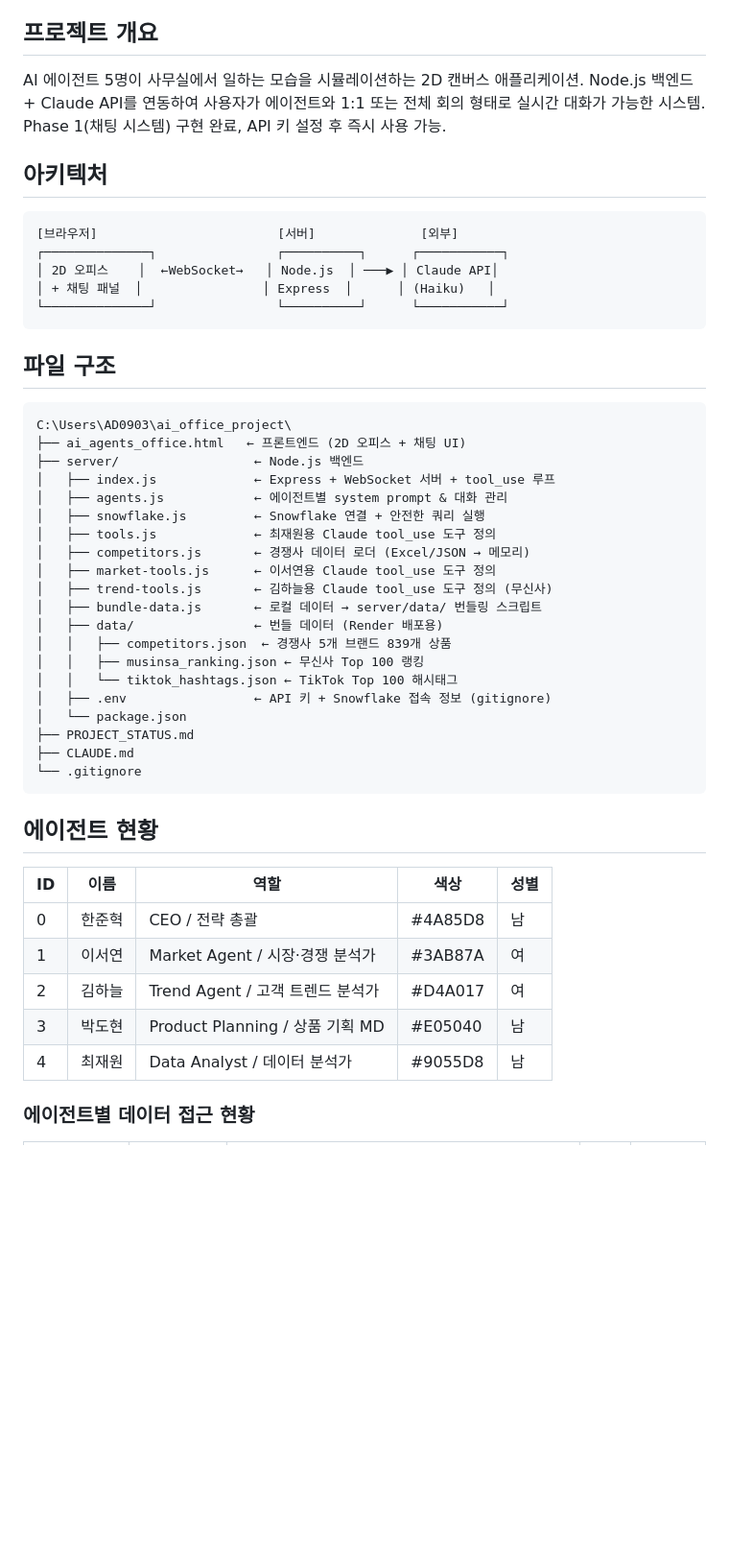
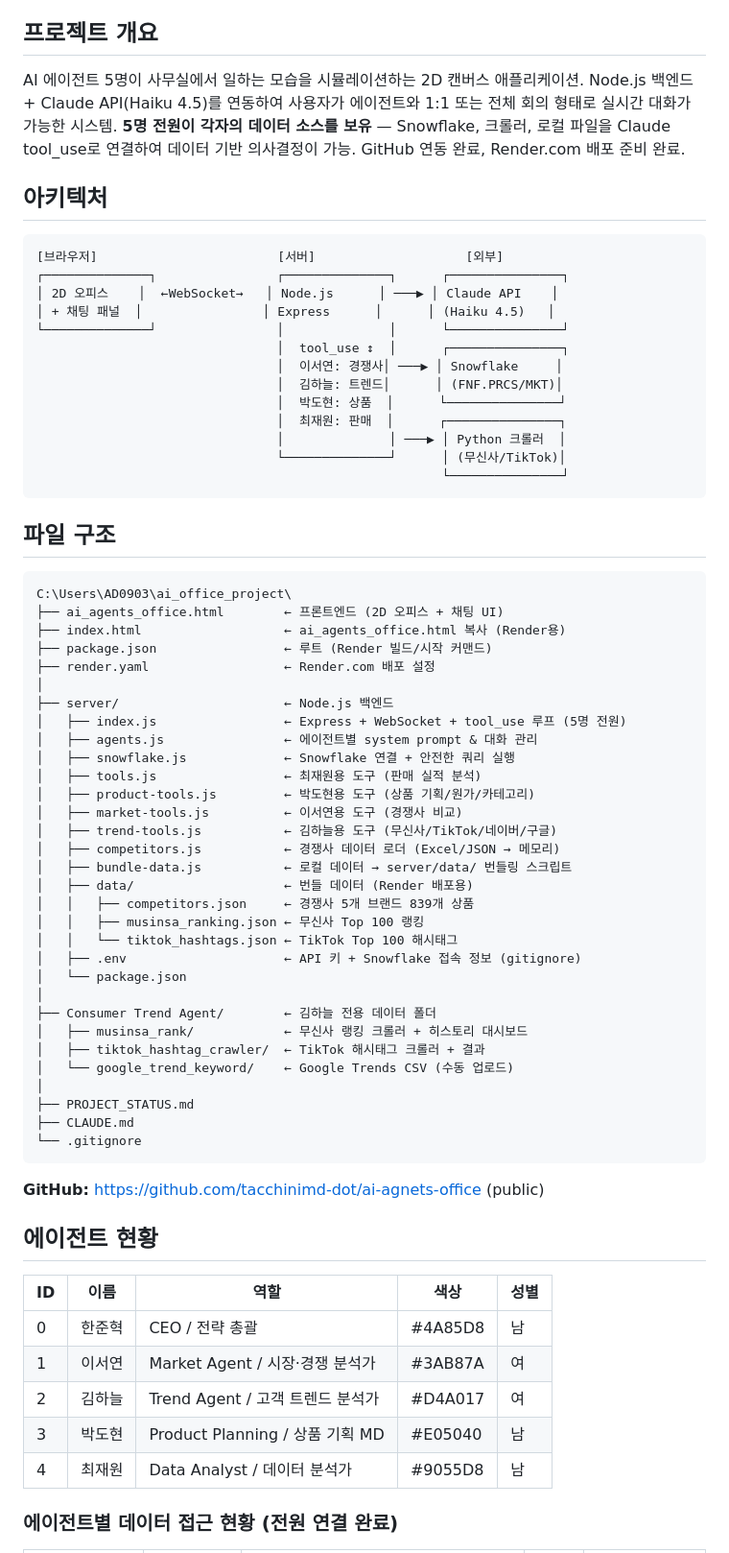
Before and after one commit to tacchinimd-dot/ai-agnets-office, a Markdown page: PROJECT_STATUS.md, the part around one of its changes. Shown at 96% size. GitHub-like rendering; blank space fills up the shorter version.

````diff
--- a/PROJECT_STATUS.md
+++ b/PROJECT_STATUS.md
@@ -5,42 +5,65 @@
 ## 프로젝트 개요
 
 AI 에이전트 5명이 사무실에서 일하는 모습을 시뮬레이션하는 2D 캔버스 애플리케이션.
-Node.js 백엔드 + Claude API를 연동하여 사용자가 에이전트와 1:1 또는 전체 회의 형태로 실시간 대화가 가능한 시스템. Phase 1(채팅 시스템) 구현 완료, API 키 설정 후 즉시 사용 가능.
+Node.js 백엔드 + Claude API(Haiku 4.5)를 연동하여 사용자가 에이전트와 1:1 또는 전체 회의 형태로 실시간 대화가 가능한 시스템.
+**5명 전원이 각자의 데이터 소스를 보유** — Snowflake, 크롤러, 로컬 파일을 Claude tool_use로 연결하여 데이터 기반 의사결정이 가능.
+GitHub 연동 완료, Render.com 배포 준비 완료.
 
 ## 아키텍처
 
 ```
-[브라우저]                        [서버]              [외부]
-┌──────────────┐                ┌──────────┐      ┌───────────┐
-│ 2D 오피스    │  ←WebSocket→   │ Node.js  │ ───▶ │ Claude API│
-│ + 채팅 패널  │                │ Express  │      │ (Haiku)   │
-└──────────────┘                └──────────┘      └───────────┘
+[브라우저]                        [서버]                    [외부]
+┌──────────────┐                ┌──────────────┐      ┌───────────────┐
+│ 2D 오피스    │  ←WebSocket→   │ Node.js      │ ───▶ │ Claude API    │
+│ + 채팅 패널  │                │ Express      │      │ (Haiku 4.5)   │
+└──────────────┘                │              │      └───────────────┘
+                                │  tool_use ↕  │      ┌───────────────┐
+                                │  이서연: 경쟁사│ ───▶ │ Snowflake     │
+                                │  김하늘: 트렌드│      │ (FNF.PRCS/MKT)│
+                                │  박도현: 상품  │      └───────────────┘
+                                │  최재원: 판매  │      ┌───────────────┐
+                                │              │ ───▶ │ Python 크롤러  │
+                                └──────────────┘      │ (무신사/TikTok)│
+                                                      └───────────────┘
 ```
 
 ## 파일 구조
 
 ```
 C:\Users\AD0903\ai_office_project\
-├── ai_agents_office.html   ← 프론트엔드 (2D 오피스 + 채팅 UI)
-├── server/                  ← Node.js 백엔드
-│   ├── index.js             ← Express + WebSocket 서버 + tool_use 루프
-│   ├── agents.js            ← 에이전트별 system prompt & 대화 관리
-│   ├── snowflake.js         ← Snowflake 연결 + 안전한 쿼리 실행
-│   ├── tools.js             ← 최재원용 Claude tool_use 도구 정의
-│   ├── competitors.js       ← 경쟁사 데이터 로더 (Excel/JSON → 메모리)
-│   ├── market-tools.js      ← 이서연용 Claude tool_use 도구 정의
-│   ├── trend-tools.js       ← 김하늘용 Claude tool_use 도구 정의 (무신사)
-│   ├── bundle-data.js       ← 로컬 데이터 → server/data/ 번들링 스크립트
-│   ├── data/                ← 번들 데이터 (Render 배포용)
-│   │   ├── competitors.json  ← 경쟁사 5개 브랜드 839개 상품
+├── ai_agents_office.html        ← 프론트엔드 (2D 오피스 + 채팅 UI)
+├── index.html                   ← ai_agents_office.html 복사 (Render용)
+├── package.json                 ← 루트 (Render 빌드/시작 커맨드)
+├── render.yaml                  ← Render.com 배포 설정
+│
+├── server/                      ← Node.js 백엔드
+│   ├── index.js                 ← Express + WebSocket + tool_use 루프 (5명 전원)
+│   ├── agents.js                ← 에이전트별 system prompt & 대화 관리
+│   ├── snowflake.js             ← Snowflake 연결 + 안전한 쿼리 실행
+│   ├── tools.js                 ← 최재원용 도구 (판매 실적 분석)
+│   ├── product-tools.js         ← 박도현용 도구 (상품 기획/원가/카테고리)
+│   ├── market-tools.js          ← 이서연용 도구 (경쟁사 비교)
+│   ├── trend-tools.js           ← 김하늘용 도구 (무신사/TikTok/네이버/구글)
+│   ├── competitors.js           ← 경쟁사 데이터 로더 (Excel/JSON → 메모리)
+│   ├── bundle-data.js           ← 로컬 데이터 → server/data/ 번들링 스크립트
+│   ├── data/                    ← 번들 데이터 (Render 배포용)
+│   │   ├── competitors.json     ← 경쟁사 5개 브랜드 839개 상품
 │   │   ├── musinsa_ranking.json ← 무신사 Top 100 랭킹
 │   │   └── tiktok_hashtags.json ← TikTok Top 100 해시태그
-│   ├── .env                 ← API 키 + Snowflake 접속 정보 (gitignore)
+│   ├── .env                     ← API 키 + Snowflake 접속 정보 (gitignore)
 │   └── package.json
+│
+├── Consumer Trend Agent/        ← 김하늘 전용 데이터 폴더
+│   ├── musinsa_rank/            ← 무신사 랭킹 크롤러 + 히스토리 대시보드
+│   ├── tiktok_hashtag_crawler/  ← TikTok 해시태그 크롤러 + 결과
+│   └── google_trend_keyword/    ← Google Trends CSV (수동 업로드)
+│
 ├── PROJECT_STATUS.md
 ├── CLAUDE.md
 └── .gitignore
 ```
+
+**GitHub:** https://github.com/tacchinimd-dot/ai-agnets-office (public)
 
 ## 에이전트 현황
 
@@ -52,5 +75,5 @@ C:\Users\AD0903\ai_office_project\
 | 3 | 박도현 | Product Planning / 상품 기획 MD | #E05040 | 남 |
 | 4 | 최재원 | Data Analyst / 데이터 분석가 | #9055D8 | 남 |
 
-### 에이전트별 데이터 접근 현황
+### 에이전트별 데이터 접근 현황 (전원 연결 완료)
 
````
Also changed, not shown: other parts of PROJECT_STATUS.md (+55 -13 lines).
